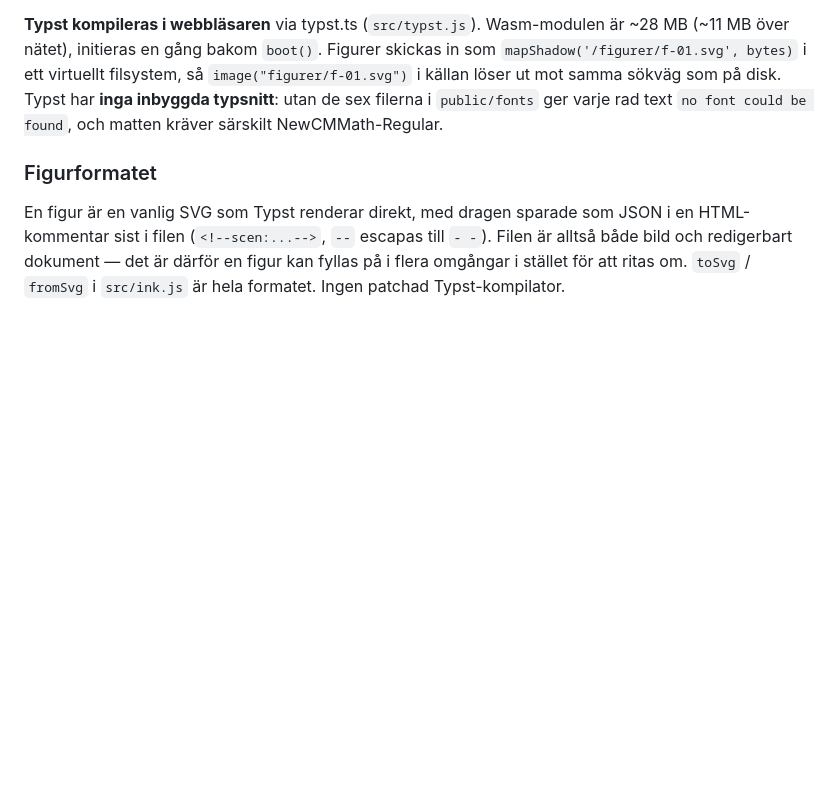
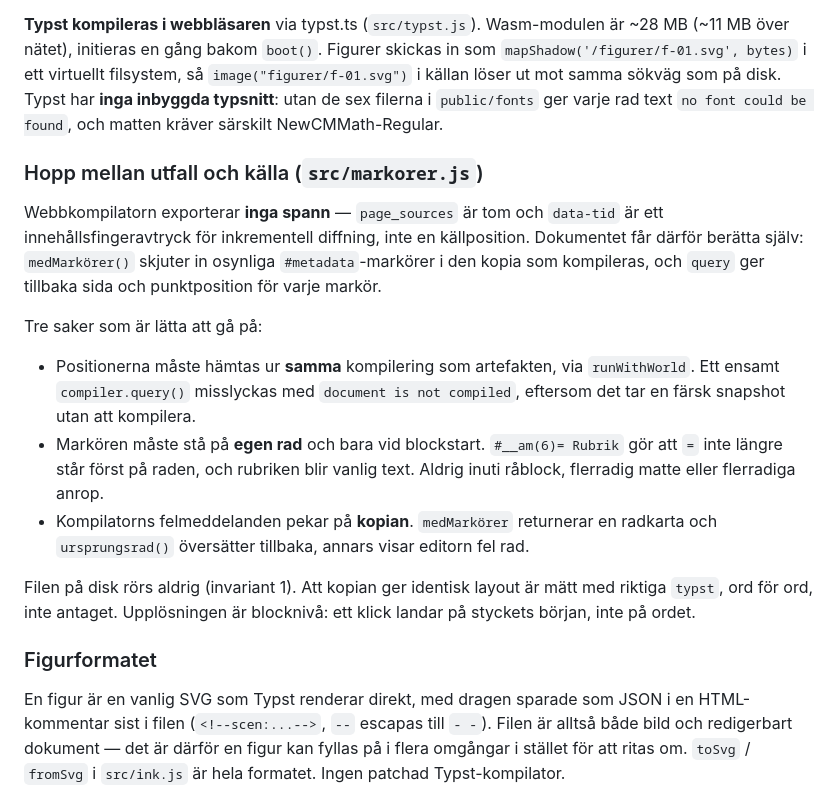
Before and after one commit to elisgrahn/anteckningar, a Markdown page: CLAUDE.md, the part around the change. Rendered like a GitHub page; blank space fills up the shorter version.

```diff
--- a/CLAUDE.md
+++ b/CLAUDE.md
@@ -52,6 +52,29 @@ in som `mapShadow('/figurer/f-01.svg', bytes)` i ett virtuellt filsystem, så
 Typst har **inga inbyggda typsnitt**: utan de sex filerna i `public/fonts` ger
 varje rad text `no font could be found`, och matten kräver särskilt
 NewCMMath-Regular.
+
+### Hopp mellan utfall och källa (`src/markorer.js`)
+
+Webbkompilatorn exporterar **inga spann** — `page_sources` är tom och `data-tid`
+är ett innehållsfingeravtryck för inkrementell diffning, inte en källposition.
+Dokumentet får därför berätta själv: `medMarkörer()` skjuter in osynliga
+`#metadata`-markörer i den kopia som kompileras, och `query` ger tillbaka sida
+och punktposition för varje markör.
+
+Tre saker som är lätta att gå på:
+
+- Positionerna måste hämtas ur **samma** kompilering som artefakten, via
+  `runWithWorld`. Ett ensamt `compiler.query()` misslyckas med `document is not
+  compiled`, eftersom det tar en färsk snapshot utan att kompilera.
+- Markören måste stå på **egen rad** och bara vid blockstart. `#__am(6)= Rubrik`
+  gör att `=` inte längre står först på raden, och rubriken blir vanlig text.
+  Aldrig inuti råblock, flerradig matte eller flerradiga anrop.
+- Kompilatorns felmeddelanden pekar på **kopian**. `medMarkörer` returnerar en
+  radkarta och `ursprungsrad()` översätter tillbaka, annars visar editorn fel rad.
+
+Filen på disk rörs aldrig (invariant 1). Att kopian ger identisk layout är mätt
+med riktiga `typst`, ord för ord, inte antaget. Upplösningen är blocknivå: ett
+klick landar på styckets början, inte på ordet.
 
 ### Figurformatet
 
```
Also changed, not shown: kravspec-nasta.md (+25 -49 lines).
